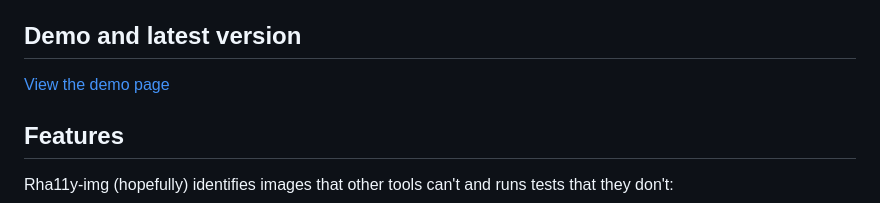
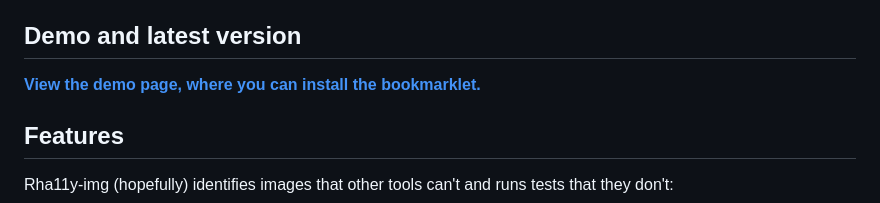
Before and after one commit to hellogreg/rha11y-tools, a Markdown page: README.md, the part around the change. Drawn GitHub-style.

Commit message:
updated link to demo page

```diff
--- a/README.md
+++ b/README.md
@@ -16,7 +16,7 @@ When run, the bookmarklet returns accessibility information three ways:
 
 ## Demo and latest version
 
-[View the demo page](https://rha11y-img.netlify.app/)
+**[View the demo page, where you can install the bookmarklet.](https://rha11y-img.netlify.app/)**
 
 ## Features
 
```
